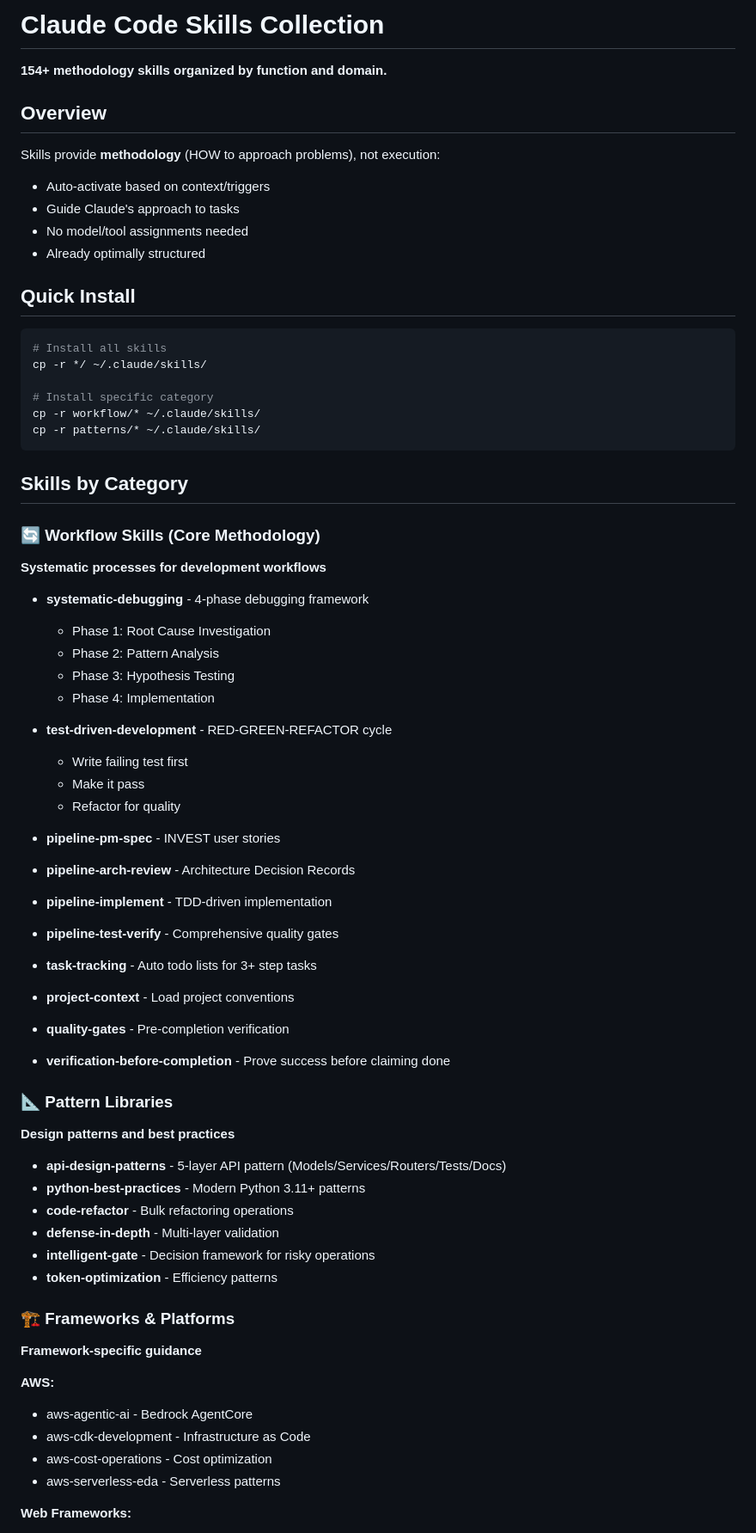
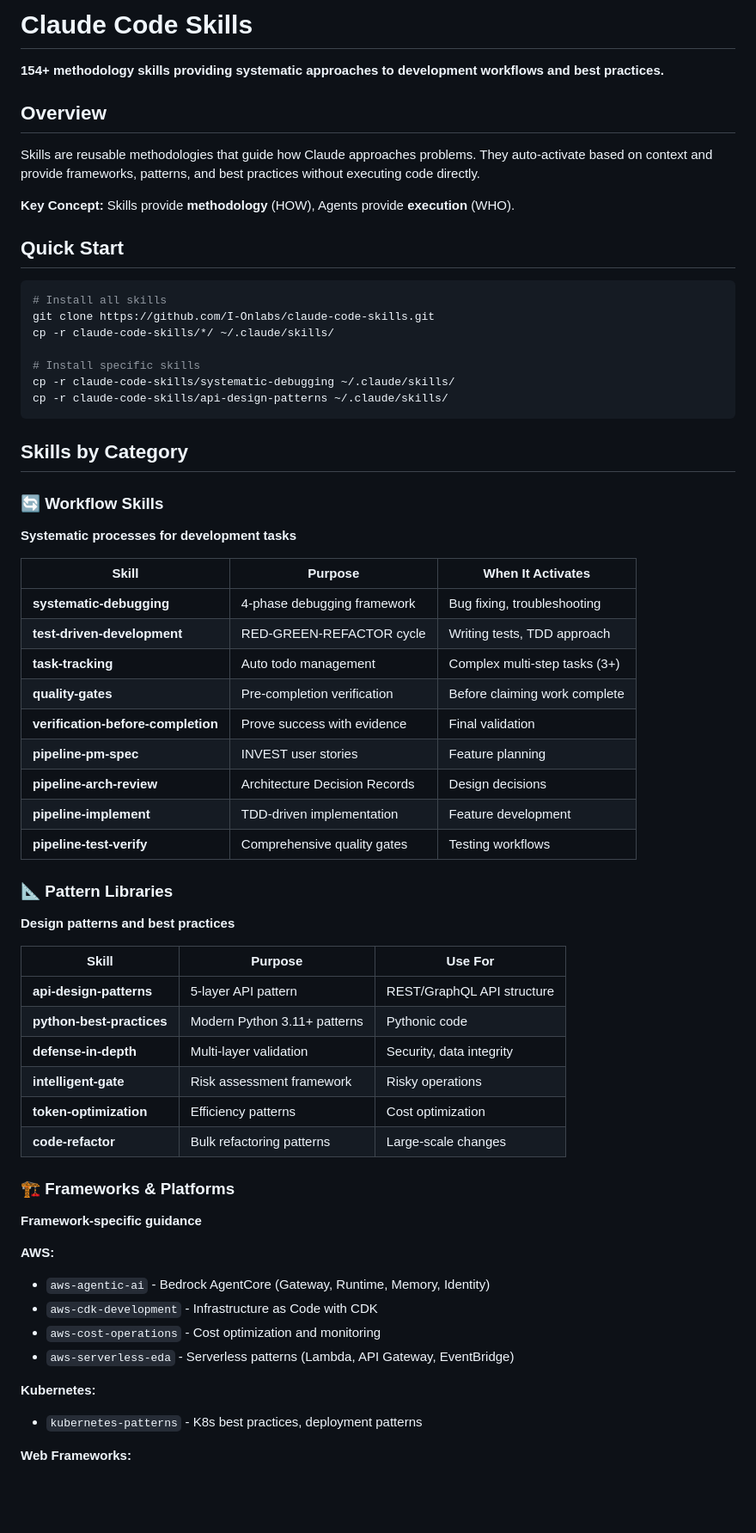
Before and after one commit to I-Onlabs/claude-code-skills, a Markdown page: README.md, the part around the change printed below. Shown: that part at 86% size. Rendered like a GitHub page; blank space fills up the shorter version.

````diff
--- a/README.md
+++ b/README.md
@@ -1,72 +1,67 @@
-# Claude Code Skills Collection
+# Claude Code Skills
 
-**154+ methodology skills organized by function and domain.**
+**154+ methodology skills providing systematic approaches to development workflows and best practices.**
 
 ## Overview
 
-Skills provide **methodology** (HOW to approach problems), not execution:
-- Auto-activate based on context/triggers
-- Guide Claude's approach to tasks
-- No model/tool assignments needed
-- Already optimally structured
+Skills are reusable methodologies that guide how Claude approaches problems. They auto-activate based on context and provide frameworks, patterns, and best practices without executing code directly.
 
-## Quick Install
+**Key Concept:** Skills provide **methodology** (HOW), Agents provide **execution** (WHO).
+
+## Quick Start
 
 ```bash
 # Install all skills
-cp -r */ ~/.claude/skills/
+git clone https://github.com/I-Onlabs/claude-code-skills.git
+cp -r claude-code-skills/*/ ~/.claude/skills/
 
-# Install specific category
-cp -r workflow/* ~/.claude/skills/
-cp -r patterns/* ~/.claude/skills/
+# Install specific skills
+cp -r claude-code-skills/systematic-debugging ~/.claude/skills/
+cp -r claude-code-skills/api-design-patterns ~/.claude/skills/
 ```
 
 ## Skills by Category
 
-### 🔄 Workflow Skills (Core Methodology)
+### 🔄 Workflow Skills
 
-**Systematic processes for development workflows**
+**Systematic processes for development tasks**
 
-- **systematic-debugging** - 4-phase debugging framework
-  - Phase 1: Root Cause Investigation
-  - Phase 2: Pattern Analysis
-  - Phase 3: Hypothesis Testing
-  - Phase 4: Implementation
-
-- **test-driven-development** - RED-GREEN-REFACTOR cycle
-  - Write failing test first
-  - Make it pass
-  - Refactor for quality
-
-- **pipeline-pm-spec** - INVEST user stories
-- **pipeline-arch-review** - Architecture Decision Records
-- **pipeline-implement** - TDD-driven implementation
-- **pipeline-test-verify** - Comprehensive quality gates
-
-- **task-tracking** - Auto todo lists for 3+ step tasks
-- **project-context** - Load project conventions
-- **quality-gates** - Pre-completion verification
-- **verification-before-completion** - Prove success before claiming done
+| Skill | Purpose | When It Activates |
+|-------|---------|------------------|
+| **systematic-debugging** | 4-phase debugging framework | Bug fixing, troubleshooting |
+| **test-driven-development** | RED-GREEN-REFACTOR cycle | Writing tests, TDD approach |
+| **task-tracking** | Auto todo management | Complex multi-step tasks (3+) |
+| **quality-gates** | Pre-completion verification | Before claiming work complete |
+| **verification-before-completion** | Prove success with evidence | Final validation |
+| **pipeline-pm-spec** | INVEST user stories | Feature planning |
+| **pipeline-arch-review** | Architecture Decision Records | Design decisions |
+| **pipeline-implement** | TDD-driven implementation | Feature development |
+| **pipeline-test-verify** | Comprehensive quality gates | Testing workflows |
 
 ### 📐 Pattern Libraries
 
 **Design patterns and best practices**
 
-- **api-design-patterns** - 5-layer API pattern (Models/Services/Routers/Tests/Docs)
-- **python-best-practices** - Modern Python 3.11+ patterns
-- **code-refactor** - Bulk refactoring operations
-- **defense-in-depth** - Multi-layer validation
-- **intelligent-gate** - Decision framework for risky operations
-- **token-optimization** - Efficiency patterns
+| Skill | Purpose | Use For |
+|-------|---------|---------|
+| **api-design-patterns** | 5-layer API pattern | REST/GraphQL API structure |
+| **python-best-practices** | Modern Python 3.11+ patterns | Pythonic code |
+| **defense-in-depth** | Multi-layer validation | Security, data integrity |
+| **intelligent-gate** | Risk assessment framework | Risky operations |
+| **token-optimization** | Efficiency patterns | Cost optimization |
+| **code-refactor** | Bulk refactoring patterns | Large-scale changes |
 
 ### 🏗️ Frameworks & Platforms
 
 **Framework-specific guidance**
 
 **AWS:**
-- aws-agentic-ai - Bedrock AgentCore
-- aws-cdk-development - Infrastructure as Code
-- aws-cost-operations - Cost optimization
-- aws-serverless-eda - Serverless patterns
+- `aws-agentic-ai` - Bedrock AgentCore (Gateway, Runtime, Memory, Identity)
+- `aws-cdk-development` - Infrastructure as Code with CDK
+- `aws-cost-operations` - Cost optimization and monitoring
+- `aws-serverless-eda` - Serverless patterns (Lambda, API Gateway, EventBridge)
+
+**Kubernetes:**
+- `kubernetes-patterns` - K8s best practices, deployment patterns
 
 **Web Frameworks:**
````
Also changed, not shown: other parts of README.md (+121 -143 lines).
